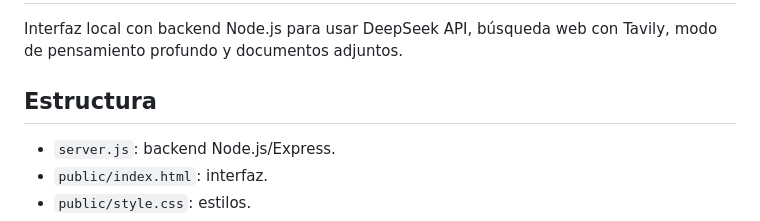
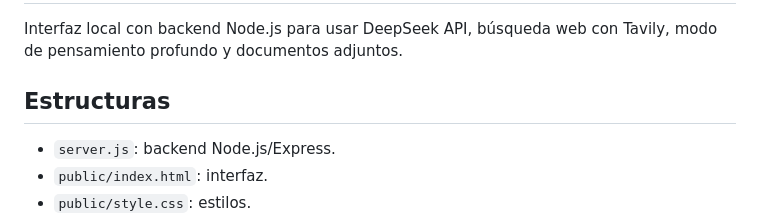
Before and after one commit to ccencho/gui-api-ia, a Markdown page: gui_webserver_local/README.md, the part around the change. Drawn GitHub-style.

```diff
--- a/gui_webserver_local/README.md
+++ b/gui_webserver_local/README.md
@@ -2,7 +2,7 @@
 
 Interfaz local con backend Node.js para usar DeepSeek API, búsqueda web con Tavily, modo de pensamiento profundo y documentos adjuntos.
 
-## Estructura
+## Estructuras
 
 - `server.js`: backend Node.js/Express.
 - `public/index.html`: interfaz.
```
